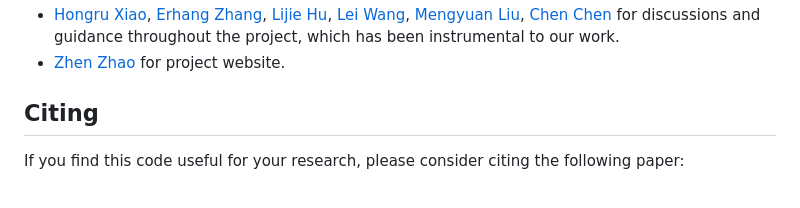
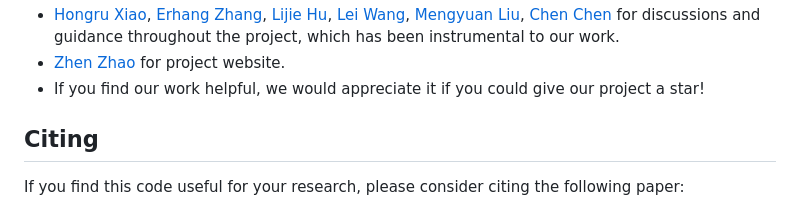
Before and after one commit to sato-team/Stable-Text-to-Motion-Framework, a Markdown page: README.md, the part around one of its changes. Rendered like a GitHub page.

```diff
--- a/README.md
+++ b/README.md
@@ -131,6 +131,6 @@ We appreciate helps from :
 - [Hongru Xiao](https://github.com/Hongru0306), [Erhang Zhang](https://github.com/zhangerhang), [Lijie Hu](https://sites.google.com/view/lijiehu/homepage), [Lei Wang](https://leiwangr.github.io/), [Mengyuan Liu](), [Chen Chen](https://www.crcv.ucf.edu/chenchen/) for discussions and guidance throughout the project, which has been instrumental to our work.
 - [Zhen Zhao](https://github.com/Zanebla) for project website.
-
+- If you find our work helpful, we would appreciate it if you could give our project a star!
 ## Citing<a name="citing"></a>
 
 If you find this code useful for your research, please consider citing the following paper:
```
Also changed, not shown: other parts of README.md (+1 -1 lines).
